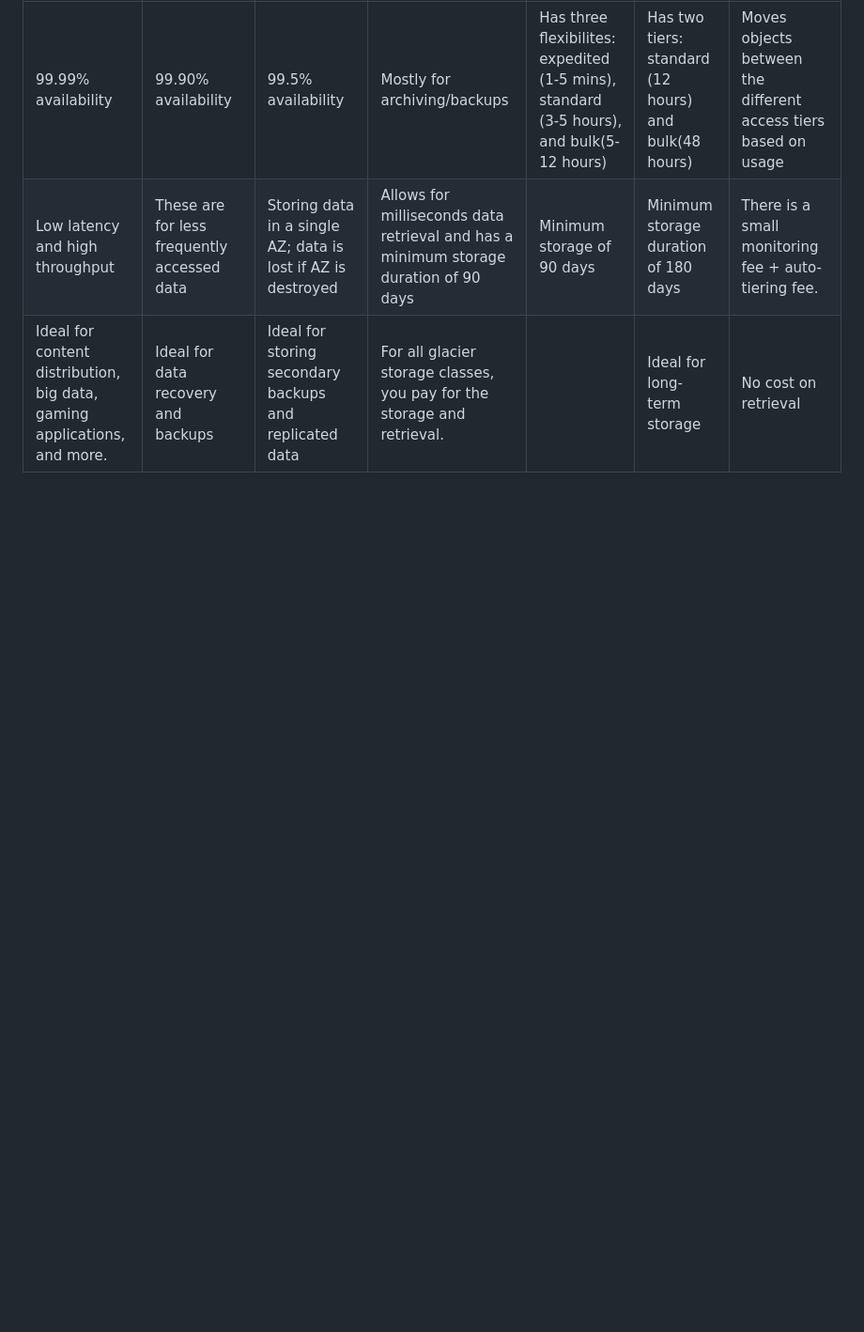
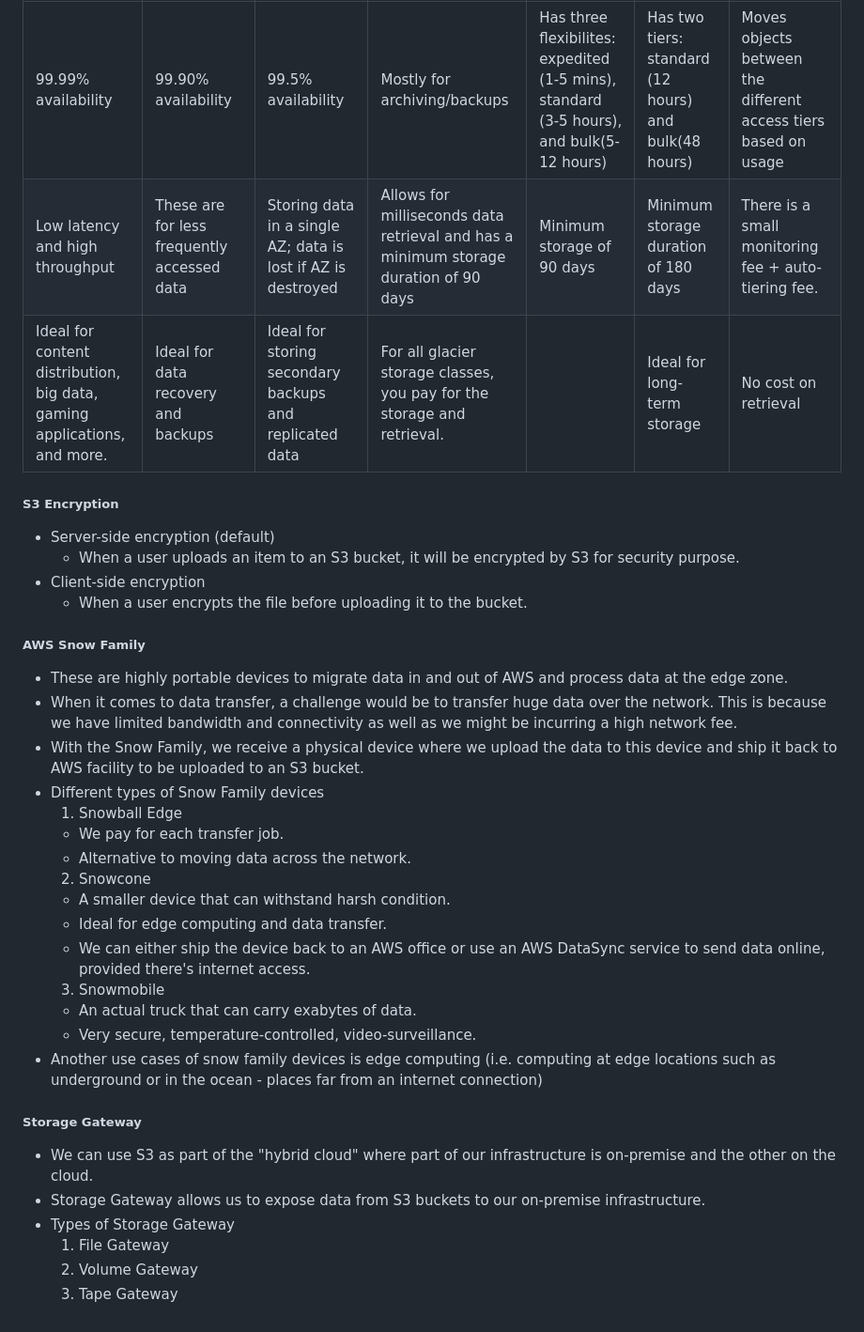
Before and after one commit to mozeezy/learning_aws, a Markdown page: Day06/README.md, the part around the change. Shown: that part at 94% size. GitHub-like rendering; blank space fills up the shorter version.

Commit message:
finish day06 notes

```diff
--- a/Day06/README.md
+++ b/Day06/README.md
@@ -67,3 +67,35 @@
 | 99.99% availability                                                      | 99.90% availability                         | 99.5% availability                                           | Mostly for archiving/backups                                                         | Has three flexibilites: expedited (1-5 mins), standard (3-5 hours), and bulk(5-12 hours) | Has two tiers: standard (12 hours) and bulk(48 hours) | Moves objects between the different access tiers based on usage |
 | Low latency and high throughput                                          | These are for less frequently accessed data | Storing data in a single AZ; data is lost if AZ is destroyed | Allows for milliseconds data retrieval and has a minimum storage duration of 90 days | Minimum storage of 90 days                                                               | Minimum storage duration of 180 days                  | There is a small monitoring fee + auto-tiering fee.             |
 | Ideal for content distribution, big data, gaming applications, and more. | Ideal for data recovery and backups         | Ideal for storing secondary backups and replicated data      | For all glacier storage classes, you pay for the storage and retrieval.              |                                                                                          | Ideal for long-term storage                           | No cost on retrieval                                            |
+
+
+##### S3 Encryption
+- Server-side encryption (default)
+  - When a user uploads an item to an S3 bucket, it will be encrypted by S3 for security purpose.
+- Client-side encryption
+  - When a user encrypts the file before uploading it to the bucket.
+
+##### AWS Snow Family
+- These are highly portable devices to migrate data in and out of AWS and process data at the edge zone.
+- When it comes to data transfer, a challenge would be to transfer huge data over the network. This is because we have limited bandwidth and connectivity as well as we might be incurring a high network fee.
+- With the Snow Family, we receive a physical device where we upload the data to this device and ship it back to AWS facility to be uploaded to an S3 bucket.
+- Different types of Snow Family devices
+  1. Snowball Edge
+    - We pay for each transfer job.
+    - Alternative to moving data across the network.
+  2. Snowcone
+    - A smaller device that can withstand harsh condition.
+    - Ideal for edge computing and data transfer.
+    - We can either ship the device back to an AWS office or use an AWS DataSync service to send data online, provided there's internet access.
+  3. Snowmobile
+    - An actual truck that can carry exabytes of data.
+    - Very secure, temperature-controlled, video-surveillance.
+- Another use cases of snow family devices is edge computing (i.e. computing at edge locations such as underground or in the ocean - places far from an internet connection)
+
+##### Storage Gateway
+- We can use S3 as part of the "hybrid cloud" where part of our infrastructure is on-premise and the other on the cloud.
+- Storage Gateway allows us to expose data from S3 buckets to our on-premise infrastructure.
+- Types of Storage Gateway
+  1. File Gateway
+  2. Volume Gateway
+  3. Tape Gateway
```
